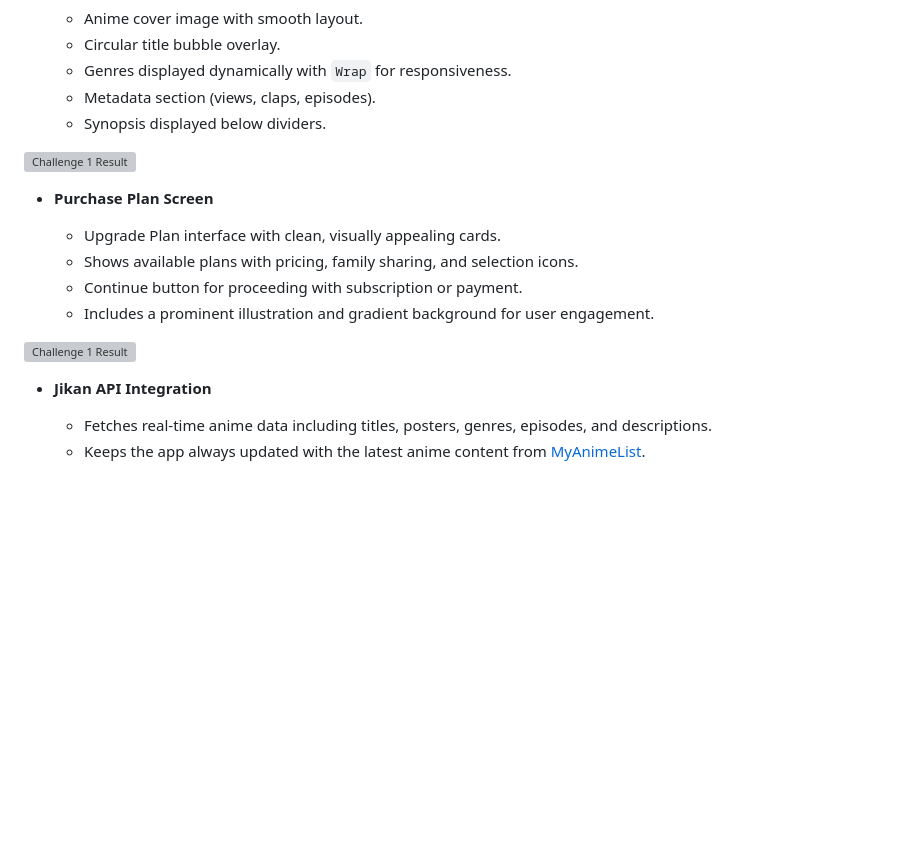
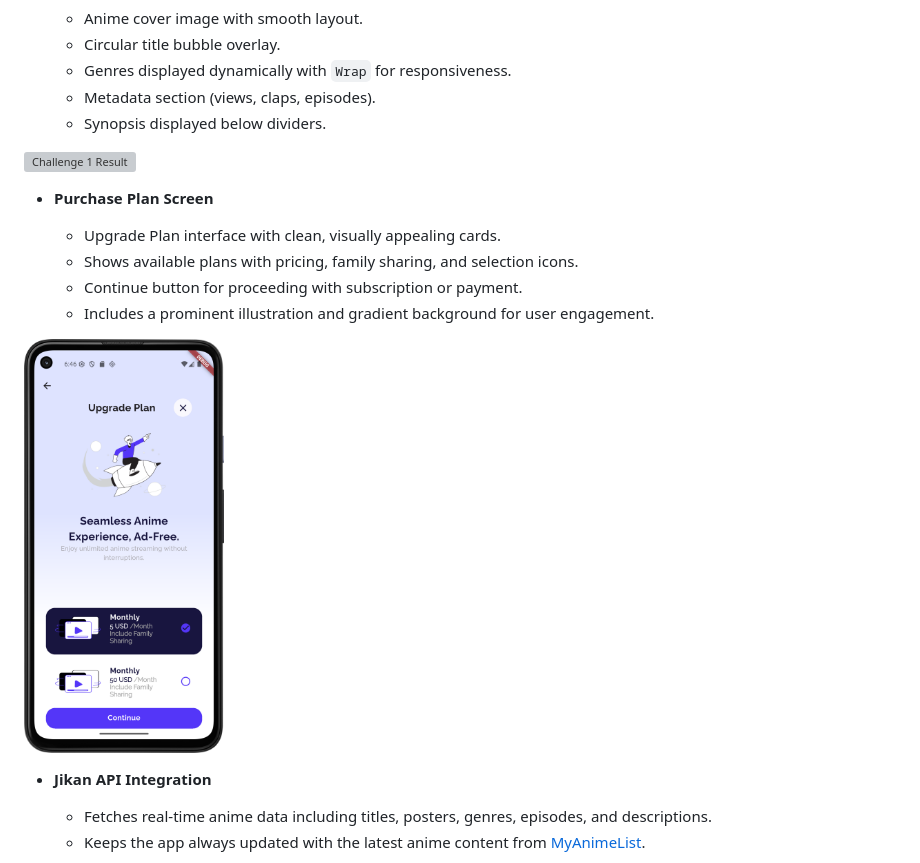
Before and after one commit to yoyo3257/Anime-Player-Mini-UI-only-App-Clean-Architecture, a Markdown page: README.md, the part around the change printed below. Drawn GitHub-style; blank space fills up the shorter version; grey boxes are pictures that could not be loaded.

```diff
--- a/README.md
+++ b/README.md
@@ -43,7 +43,7 @@ The **Anime Player App** is a Flutter-based mobile application designed to provi
   * Continue button for proceeding with subscription or payment.
   * Includes a prominent illustration and gradient background for user engagement.
 
-<img src="Detaiels.png" alt="Challenge 1 Result" width="200"/>
+<img src="plan.png" alt="Challenge 1 Result" width="200"/>
 
 * **Jikan API Integration**
 
```
Also changed, not shown: other parts of README.md (+1 -1 lines).
